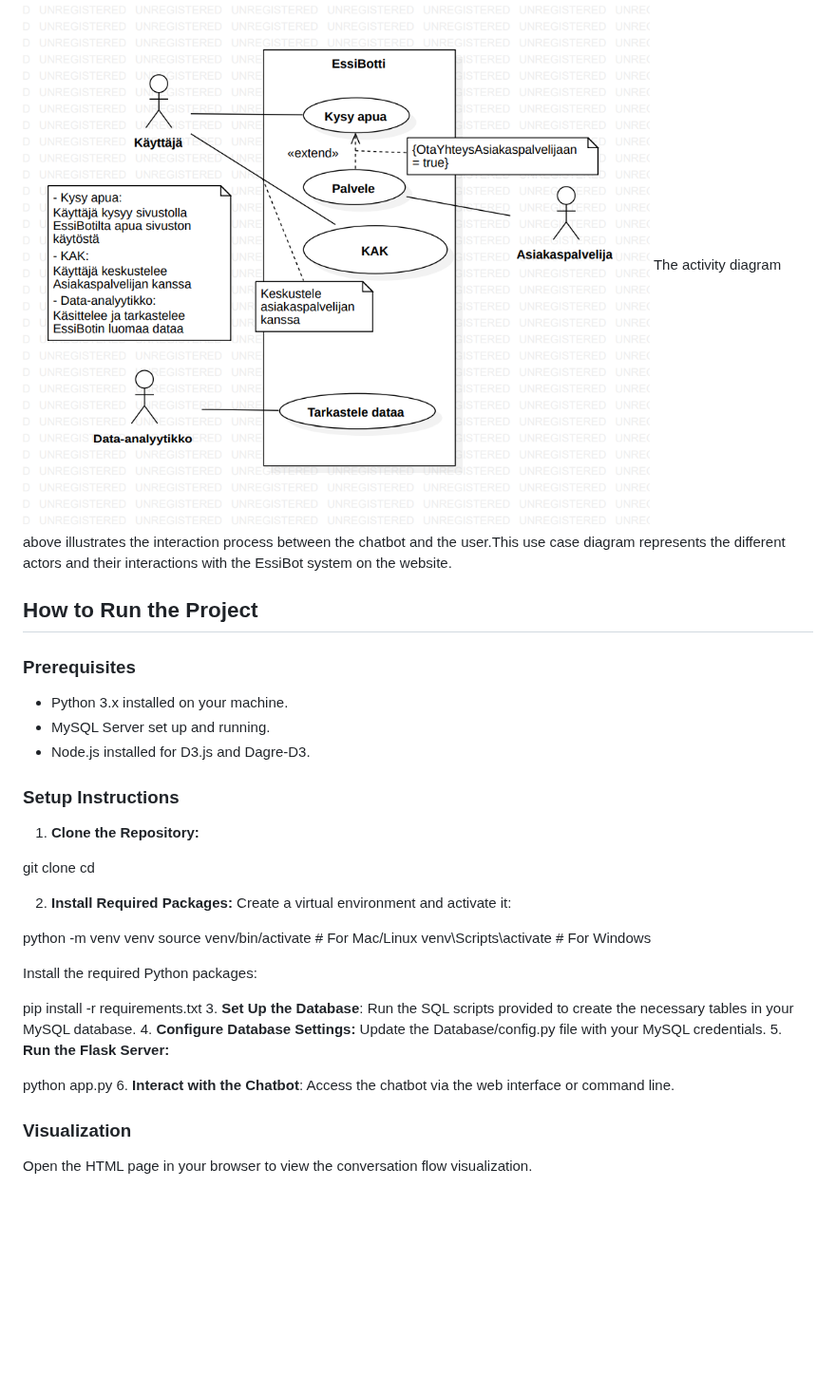
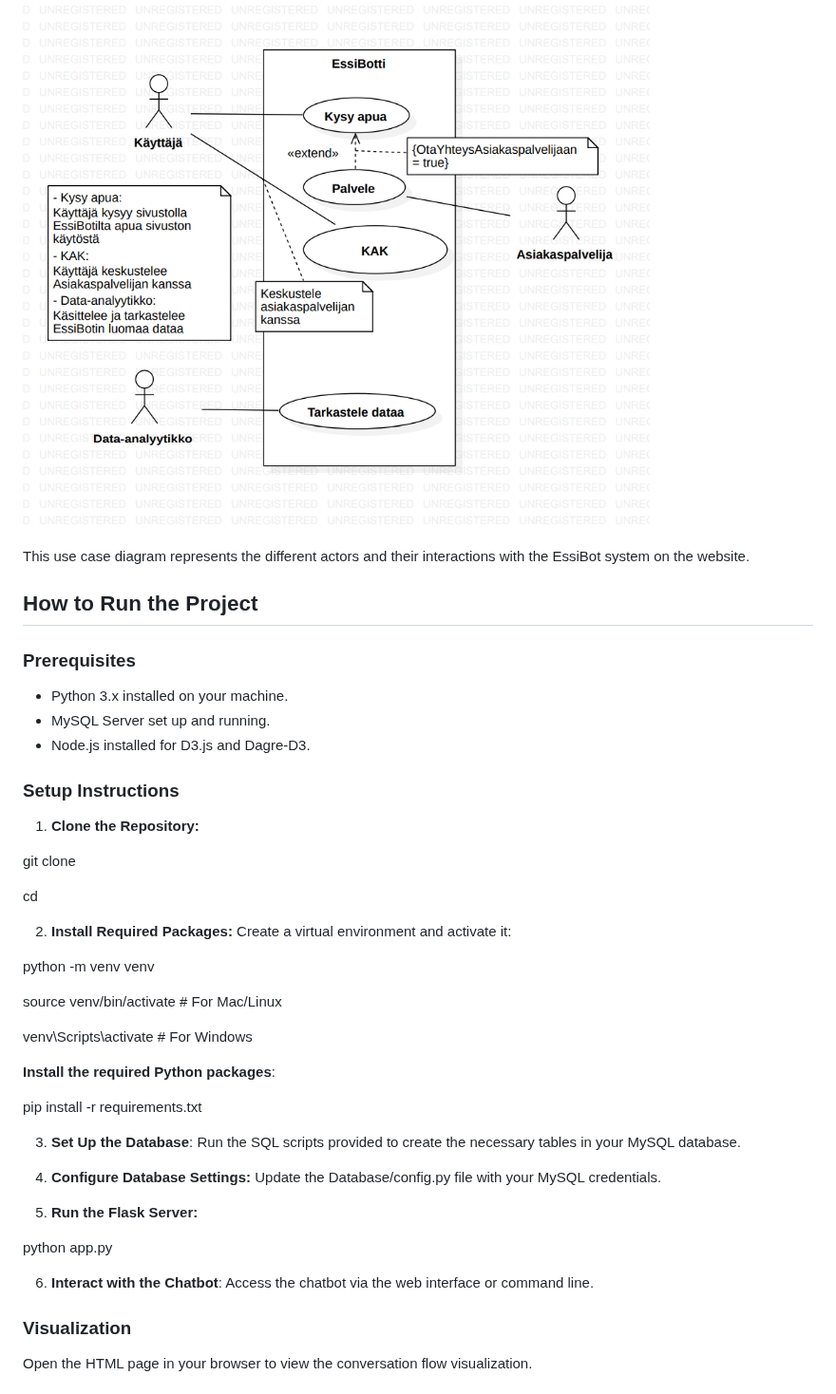
Before and after one commit to Samupietila/AI-Chatbot, a Markdown page: README.md, the part around one of its changes. Shown at 95% size. Drawn GitHub-style; blank space fills up the shorter version.

Commit message:
Päivitetty README.md-tiedosto

```diff
--- a/README.md
+++ b/README.md
@@ -76,7 +77,9 @@ The project's data modeling includes three main tables: User, which stores user
 ### Use case diagram
 
 ![img_2.png](img_2.png)
-The activity diagram above illustrates the interaction process between the chatbot and the user.This use case diagram represents the different actors and their interactions with the EssiBot system on the website.
+
+This use case diagram represents the different actors and their interactions with the EssiBot system on the website.
+
 
 ## How to Run the Project
 
@@ -93,22 +96,29 @@ The activity diagram above illustrates the interaction process between the chatb
 1. **Clone the Repository:**
 
 git clone <repository-url>
+
 cd <repository-folder>
 
 2. **Install Required Packages:** Create a virtual environment and activate it:
 
 python -m venv venv
+
 source venv/bin/activate  # For Mac/Linux
+
 venv\Scripts\activate  # For Windows
 
-Install the required Python packages:
+**Install the required Python packages**:
 
 pip install -r requirements.txt
+
 3. **Set Up the Database**: Run the SQL scripts provided to create the necessary tables in your MySQL database.
+
 4. **Configure Database Settings:** Update the Database/config.py file with your MySQL credentials.
+
 5. **Run the Flask Server:**
 
 python app.py
+
 6. **Interact with the Chatbot**: Access the chatbot via the web interface or command line.
 
 ### Visualization
```
Also changed, not shown: other parts of README.md (+1 -0 lines).
